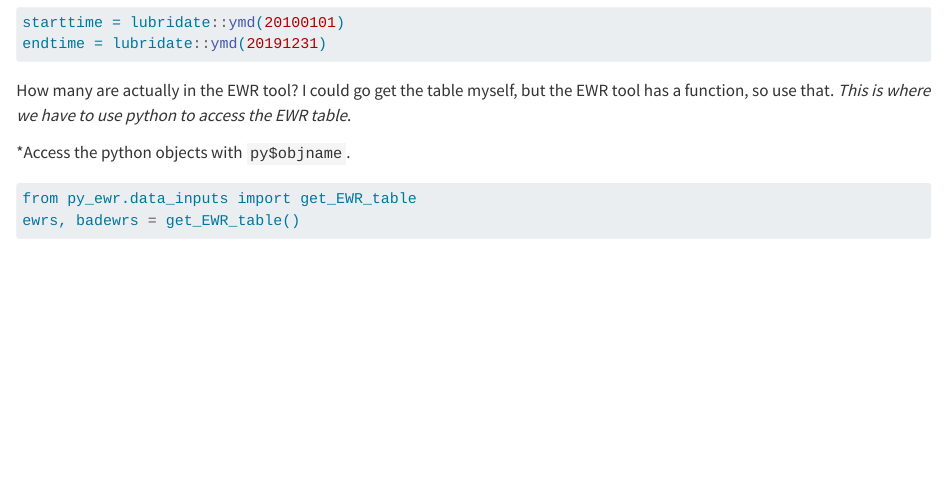
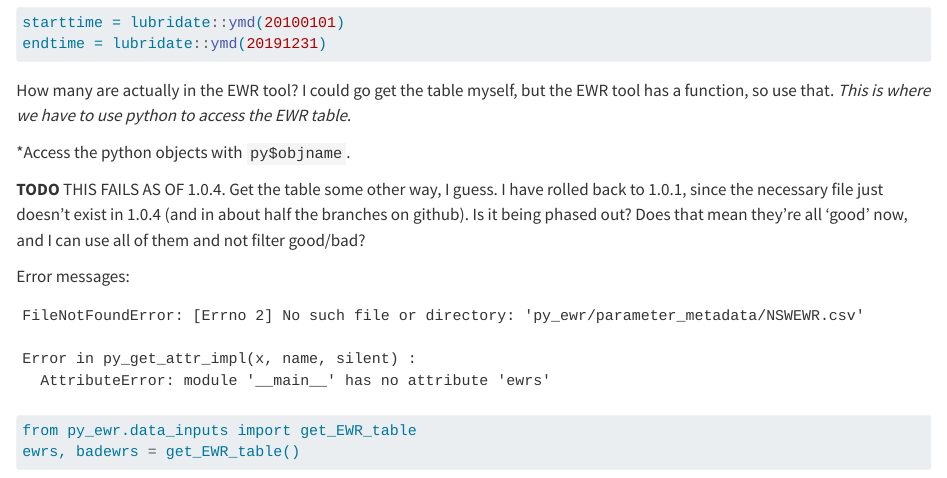
Before and after one commit to galenholt/HydroBOT, a Quarto document (werptoolkitr/data_creation/scenario_creation_R_demo.qmd): the page in a window 1100 px wide, from 4270 px down. Rendered offline with R 4.5, knitr and Pandoc in place of Quarto, with nearby package versions; some code elsewhere in the file could not run offline; long lines of code are wrapped.

Commit message:
issue with new py-ewr version

````diff
--- a/werptoolkitr/data_creation/scenario_creation_R_demo.qmd
+++ b/werptoolkitr/data_creation/scenario_creation_R_demo.qmd
@@ -190,6 +190,15 @@ How many are actually in the EWR tool? I could go get the table myself, but the
 
 \*Access the python objects with `py$objname`.
 
+**TODO** THIS FAILS AS OF 1.0.4. Get the table some other way, I guess. I have rolled back to 1.0.1, since the necessary file just doesn't exist in 1.0.4 (and in about half the branches on github). Is it being phased out? Does that mean they're all 'good' now, and I can use all of them and not filter good/bad?
+
+Error messages:
+
+    FileNotFoundError: [Errno 2] No such file or directory: 'py_ewr/parameter_metadata/NSWEWR.csv'
+
+    Error in py_get_attr_impl(x, name, silent) :
+      AttributeError: module '__main__' has no attribute 'ewrs'
+
 ```{python}
 from py_ewr.data_inputs import get_EWR_table
 ewrs, badewrs = get_EWR_table()
````
Also changed, not shown: werptoolkitr/data_creation/scenario_creation_R_demo.qmd (7 more changed lines).
